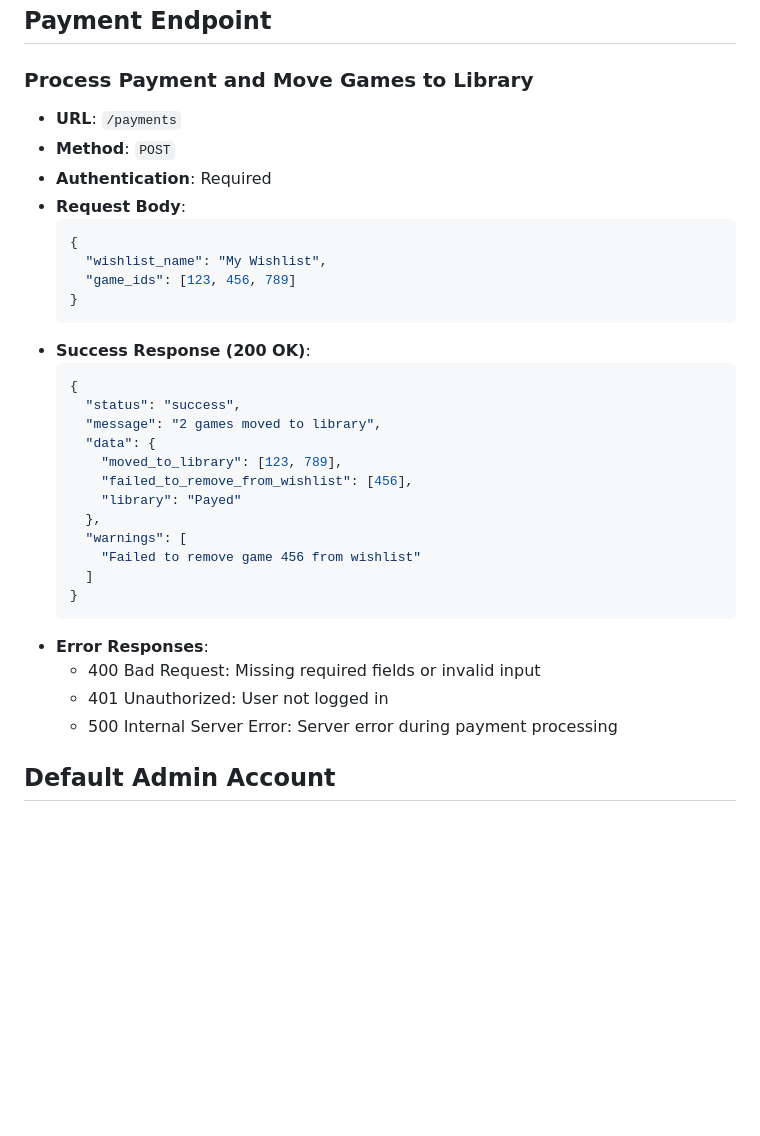
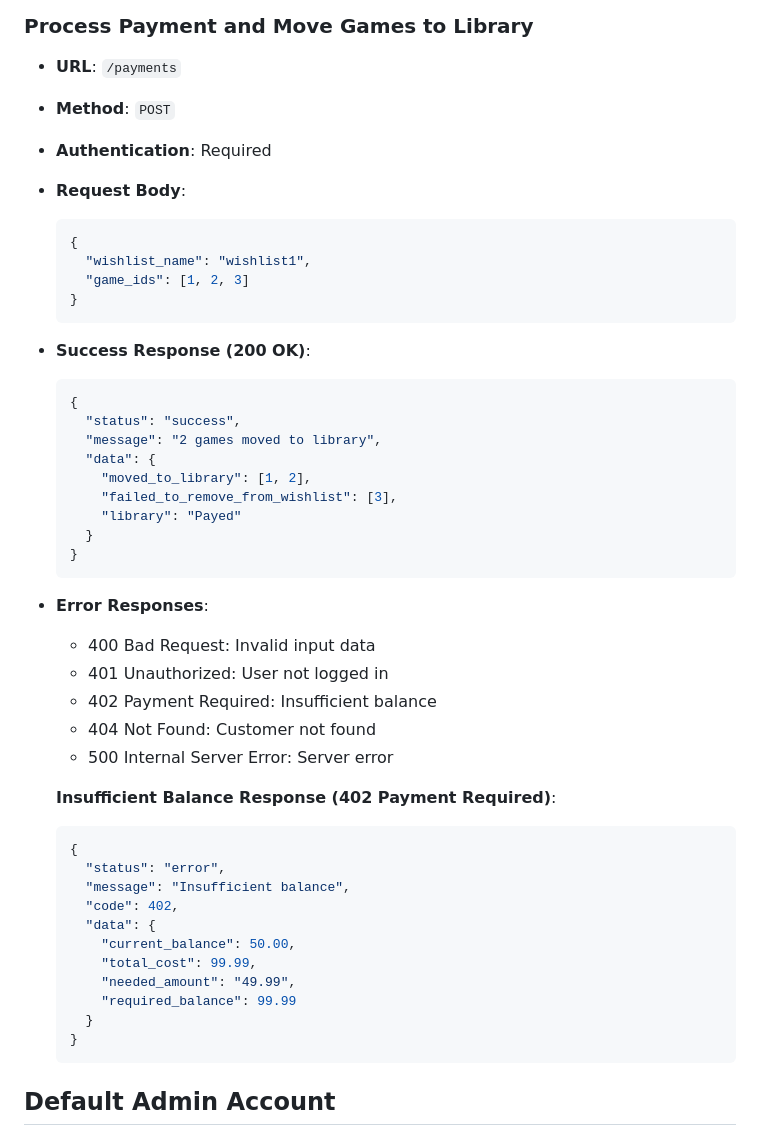
Before and after one commit to nghia09012005/NextPlay, a Markdown page: README.md, the part around the change printed below. Rendered like a GitHub page; blank space fills up the shorter version.

Commit message:
doc(readme): update error handle

````diff
--- a/README.md
+++ b/README.md
@@ -118,8 +147,8 @@
 - **Request Body**:
   ```json
   {
-    "wishlist_name": "My Wishlist",
-    "game_ids": [123, 456, 789]
+    "wishlist_name": "wishlist1",
+    "game_ids": [1, 2, 3]
   }
   ```
 - **Success Response (200 OK)**:
@@ -128,19 +157,33 @@
     "status": "success",
     "message": "2 games moved to library",
     "data": {
-      "moved_to_library": [123, 789],
-      "failed_to_remove_from_wishlist": [456],
+      "moved_to_library": [1, 2],
+      "failed_to_remove_from_wishlist": [3],
       "library": "Payed"
-    },
-    "warnings": [
-      "Failed to remove game 456 from wishlist"
-    ]
+    }
   }
   ```
 - **Error Responses**:
-  - 400 Bad Request: Missing required fields or invalid input
+  - 400 Bad Request: Invalid input data
   - 401 Unauthorized: User not logged in
-  - 500 Internal Server Error: Server error during payment processing
+  - 402 Payment Required: Insufficient balance
+  - 404 Not Found: Customer not found
+  - 500 Internal Server Error: Server error
+
+  **Insufficient Balance Response (402 Payment Required)**:
+  ```json
+  {
+    "status": "error",
+    "message": "Insufficient balance",
+    "code": 402,
+    "data": {
+      "current_balance": 50.00,
+      "total_cost": 99.99,
+      "needed_amount": "49.99",
+      "required_balance": 99.99
+    }
+  }
+  ```
 
 ## Default Admin Account
 - **Username**: admin
````
Also changed, not shown: other parts of README.md (+30 -1 lines).
